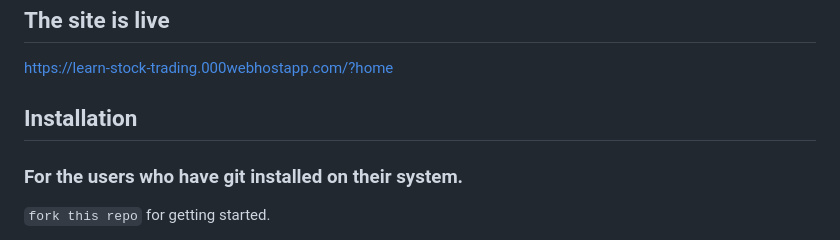
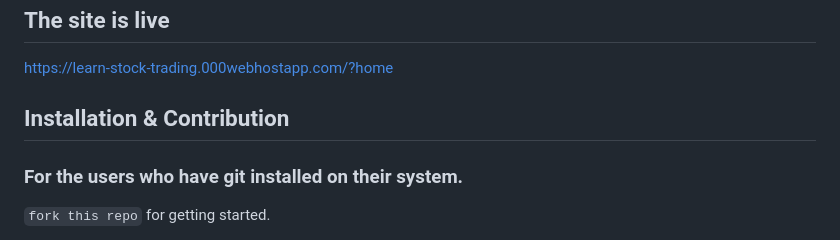
Before and after one commit to hi-Kartik2004/TradingApp, a Markdown page: readme.md, the part around the change. Rendered like a GitHub page.

Commit message:
Changed Installation heading

```diff
--- a/readme.md
+++ b/readme.md
@@ -13,7 +13,7 @@ Ps: Their is also a profile page where user can edit profile, monitor login hist
 ## The site is live
 https://learn-stock-trading.000webhostapp.com/?home
 
-## Installation
+## Installation & Contribution
 
 ### For the users who have git installed on their system.
 
```
